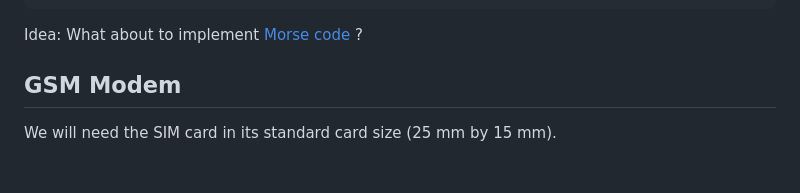
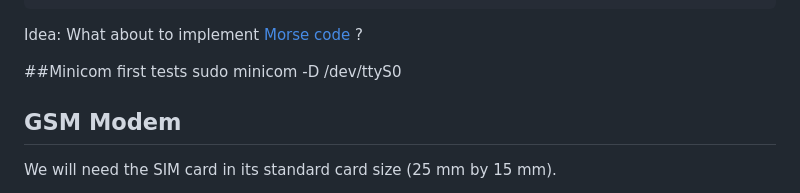
Before and after one commit to gher-uliege/drifter-raspberry-pi, a Markdown page: README.md, the part around the change. Drawn GitHub-style; blank space fills up the shorter version.

````diff
--- a/README.md
+++ b/README.md
@@ -79,6 +79,9 @@ end
 ```
 
 Idea: What about to implement [Morse code](https://en.wikipedia.org/wiki/Morse_code) ?
+
+##Minicom first tests
+sudo minicom -D /dev/ttyS0
 
 ## GSM Modem
 
````
